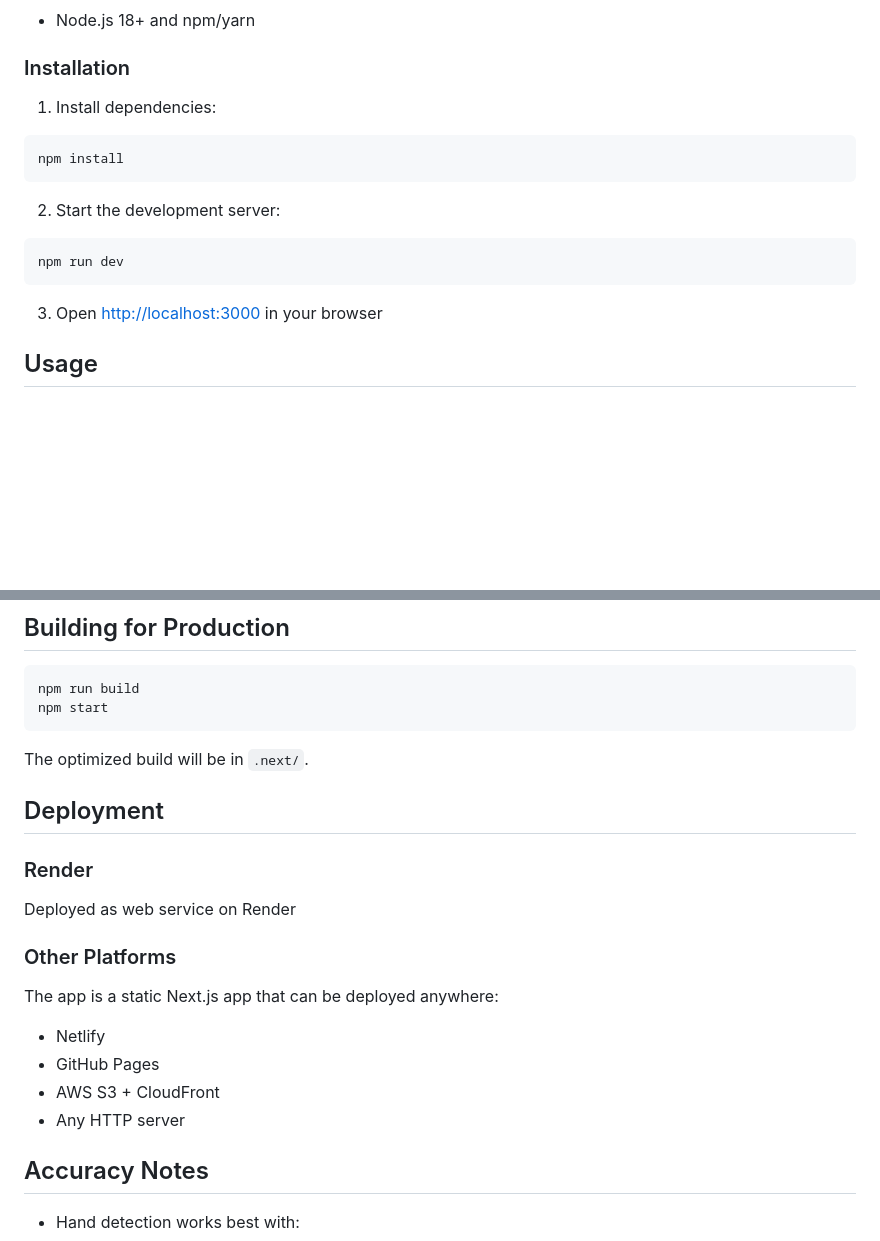
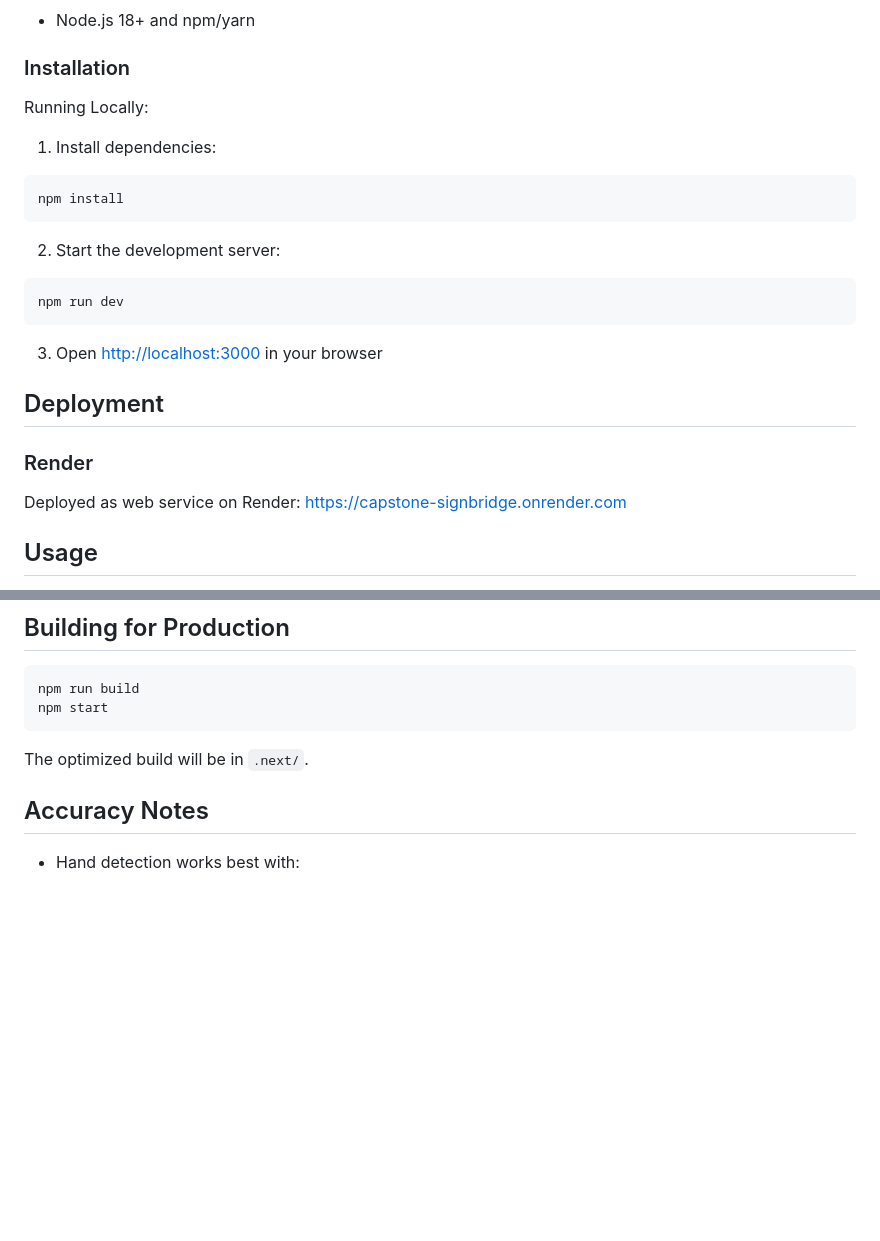
Before and after one commit to arlene-c/113-capstone-app, a Markdown page: README.md, 2 parts joined by grey strips. GitHub-like rendering; blank space fills up the shorter version.

Commit message:
Update README with deployment details and cleanup
Added deployment information for Render and removed redundant deployment section.

````diff
--- a/README.md
+++ b/README.md
@@ -38,6 +38,8 @@ This web app enables clear communication between Deaf and hearing individuals by
 
 ### Installation
 
+Running Locally:
+
 1. Install dependencies:
 ```bash
 npm install
@@ -49,6 +51,12 @@ npm run dev
 ```
 
 3. Open [http://localhost:3000](http://localhost:3000) in your browser
+
+## Deployment
+
+### Render
+Deployed as web service on Render:
+https://capstone-signbridge.onrender.com
 
 ## Usage
 
@@ -117,17 +125,6 @@ npm start
 
 The optimized build will be in `.next/`.
 
-## Deployment
-
-### Render
-Deployed as web service on Render
-
-### Other Platforms
-The app is a static Next.js app that can be deployed anywhere:
-- Netlify
-- GitHub Pages
-- AWS S3 + CloudFront
-- Any HTTP server
 
 ## Accuracy Notes
 
````
